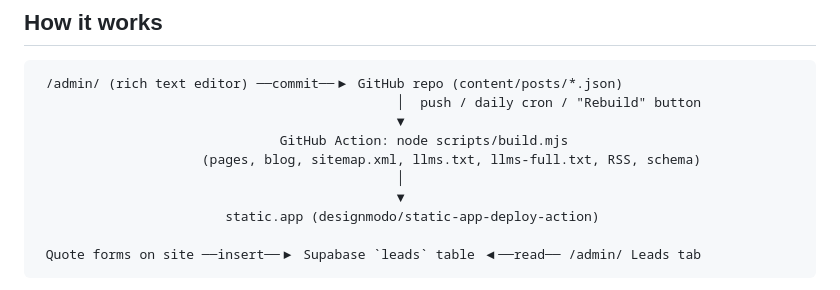
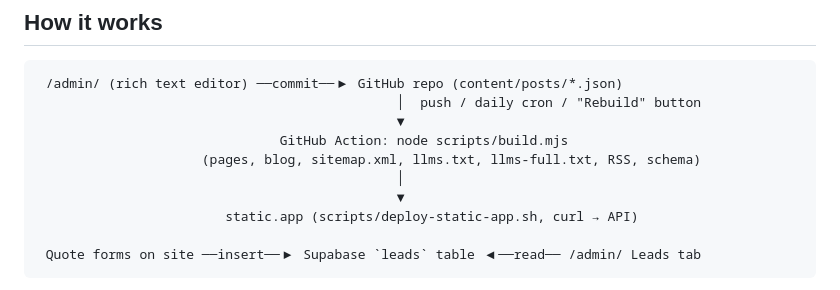
Before and after one commit to alphaneeraj/AGT-Static-App, a Markdown page: README.md, the part around the change. Rendered like a GitHub page.

Commit message:
README: deploy now uses scripts/deploy-static-app.sh
Co-Authored-By: Claude Opus 5.5 <noreply@anthropic.com>

````diff
--- a/README.md
+++ b/README.md
@@ -20,7 +20,7 @@ Phone number used site-wide: **+1-888-609-1015** (edit it once in `site.config.j
                      (pages, blog, sitemap.xml, llms.txt, llms-full.txt, RSS, schema)
                                               │
                                               ▼
-                        static.app (designmodo/static-app-deploy-action)
+                        static.app (scripts/deploy-static-app.sh, curl → API)
 
  Quote forms on site ──insert──▶ Supabase `leads` table ◀──read── /admin/ Leads tab
 ```
````
